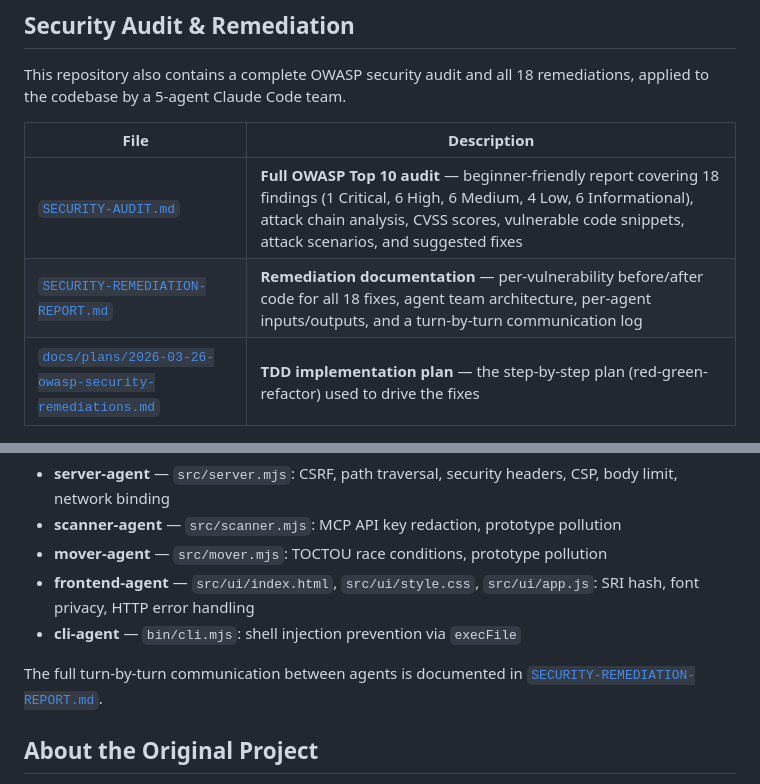
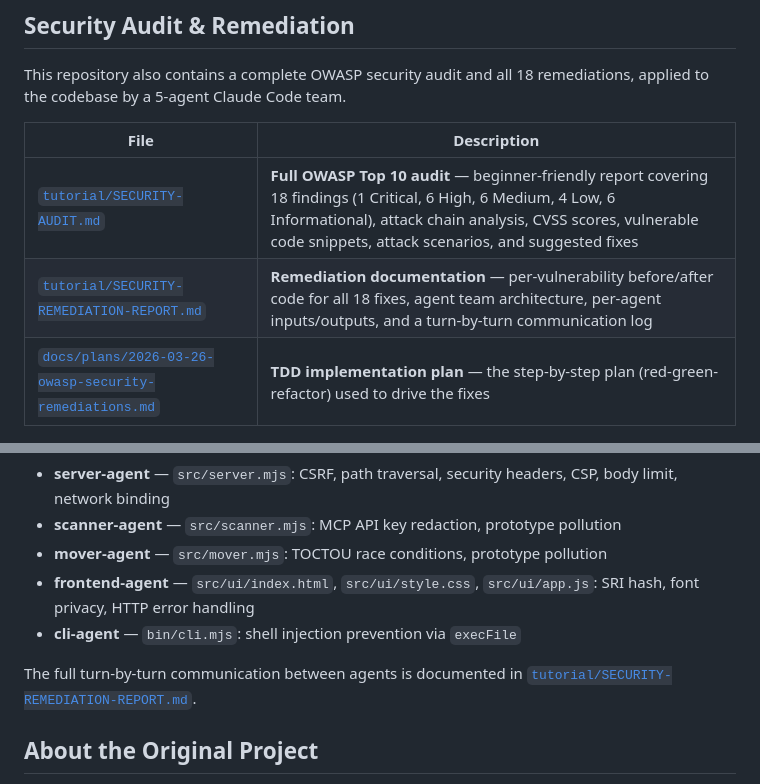
Before and after one commit to az9713/claude-code-organizer-tutorial, a Markdown page: README.md, 2 parts joined by grey strips. GitHub-like rendering.

Commit message:
refactor: move SECURITY*.md into tutorial/ and update README links
Co-Authored-By: Claude Sonnet 4.6 <noreply@anthropic.com>

```diff
--- a/README.md
+++ b/README.md
@@ -32,8 +32,8 @@ This repository also contains a complete OWASP security audit and all 18 remedia
 
 | File | Description |
 |------|-------------|
-| [`SECURITY-AUDIT.md`](./SECURITY-AUDIT.md) | **Full OWASP Top 10 audit** — beginner-friendly report covering 18 findings (1 Critical, 6 High, 6 Medium, 4 Low, 6 Informational), attack chain analysis, CVSS scores, vulnerable code snippets, attack scenarios, and suggested fixes |
-| [`SECURITY-REMEDIATION-REPORT.md`](./SECURITY-REMEDIATION-REPORT.md) | **Remediation documentation** — per-vulnerability before/after code for all 18 fixes, agent team architecture, per-agent inputs/outputs, and a turn-by-turn communication log |
+| [`tutorial/SECURITY-AUDIT.md`](./tutorial/SECURITY-AUDIT.md) | **Full OWASP Top 10 audit** — beginner-friendly report covering 18 findings (1 Critical, 6 High, 6 Medium, 4 Low, 6 Informational), attack chain analysis, CVSS scores, vulnerable code snippets, attack scenarios, and suggested fixes |
+| [`tutorial/SECURITY-REMEDIATION-REPORT.md`](./tutorial/SECURITY-REMEDIATION-REPORT.md) | **Remediation documentation** — per-vulnerability before/after code for all 18 fixes, agent team architecture, per-agent inputs/outputs, and a turn-by-turn communication log |
 | [`docs/plans/2026-03-26-owasp-security-remediations.md`](./docs/plans/2026-03-26-owasp-security-remediations.md) | **TDD implementation plan** — the step-by-step plan (red-green-refactor) used to drive the fixes |
 
 ### What Was Fixed
@@ -56,7 +56,7 @@ A **5-agent Claude Code team** implemented all changes in parallel — each agen
 - **frontend-agent** — `src/ui/index.html`, `src/ui/style.css`, `src/ui/app.js`: SRI hash, font privacy, HTTP error handling
 - **cli-agent** — `bin/cli.mjs`: shell injection prevention via `execFile`
 
-The full turn-by-turn communication between agents is documented in [`SECURITY-REMEDIATION-REPORT.md`](./SECURITY-REMEDIATION-REPORT.md).
+The full turn-by-turn communication between agents is documented in [`tutorial/SECURITY-REMEDIATION-REPORT.md`](./tutorial/SECURITY-REMEDIATION-REPORT.md).
 
 ## About the Original Project
 
```
Also changed, not shown: tutorial/SECURITY-AUDIT.md (renamed from SECURITY-AUDIT.md), tutorial/SECURITY-REMEDIATION-REPORT.md (renamed from SECURITY-REMEDIATION-REPORT.md).
